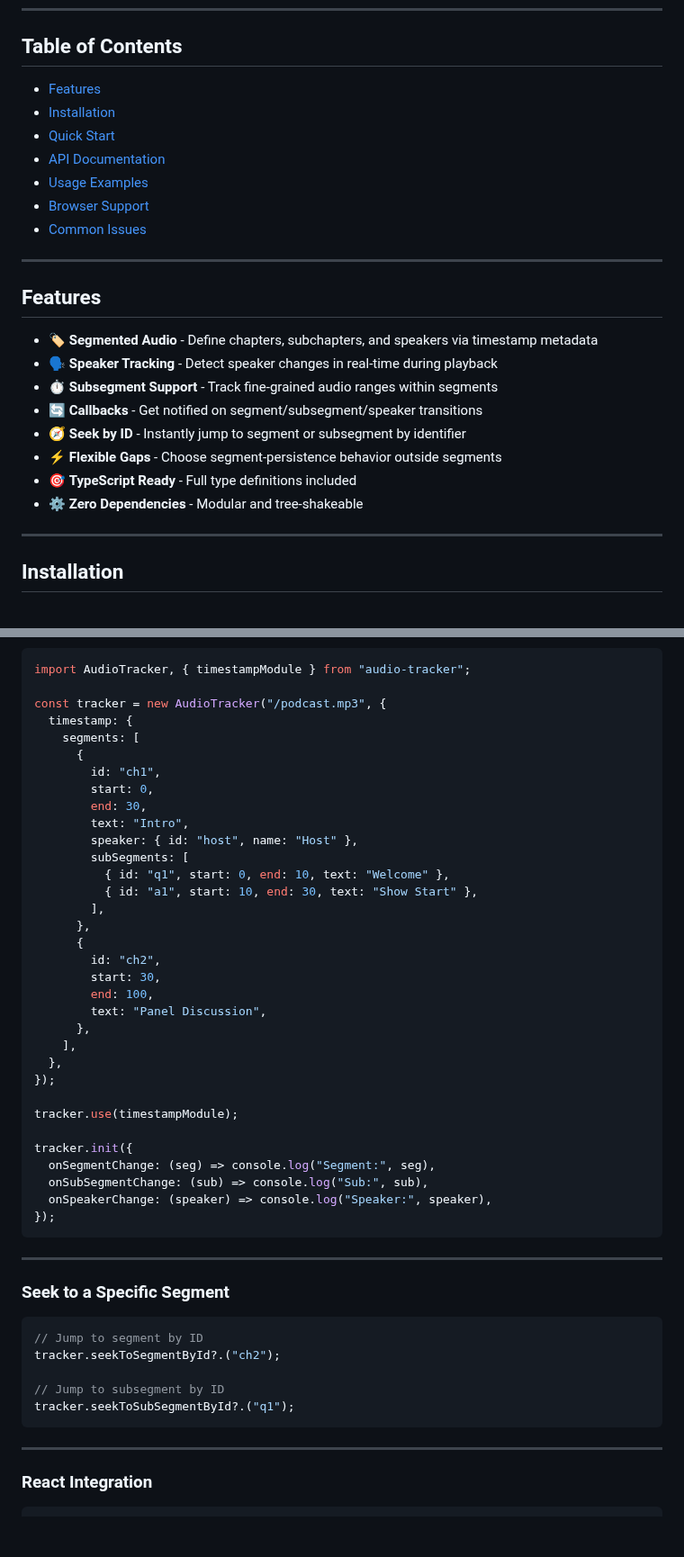
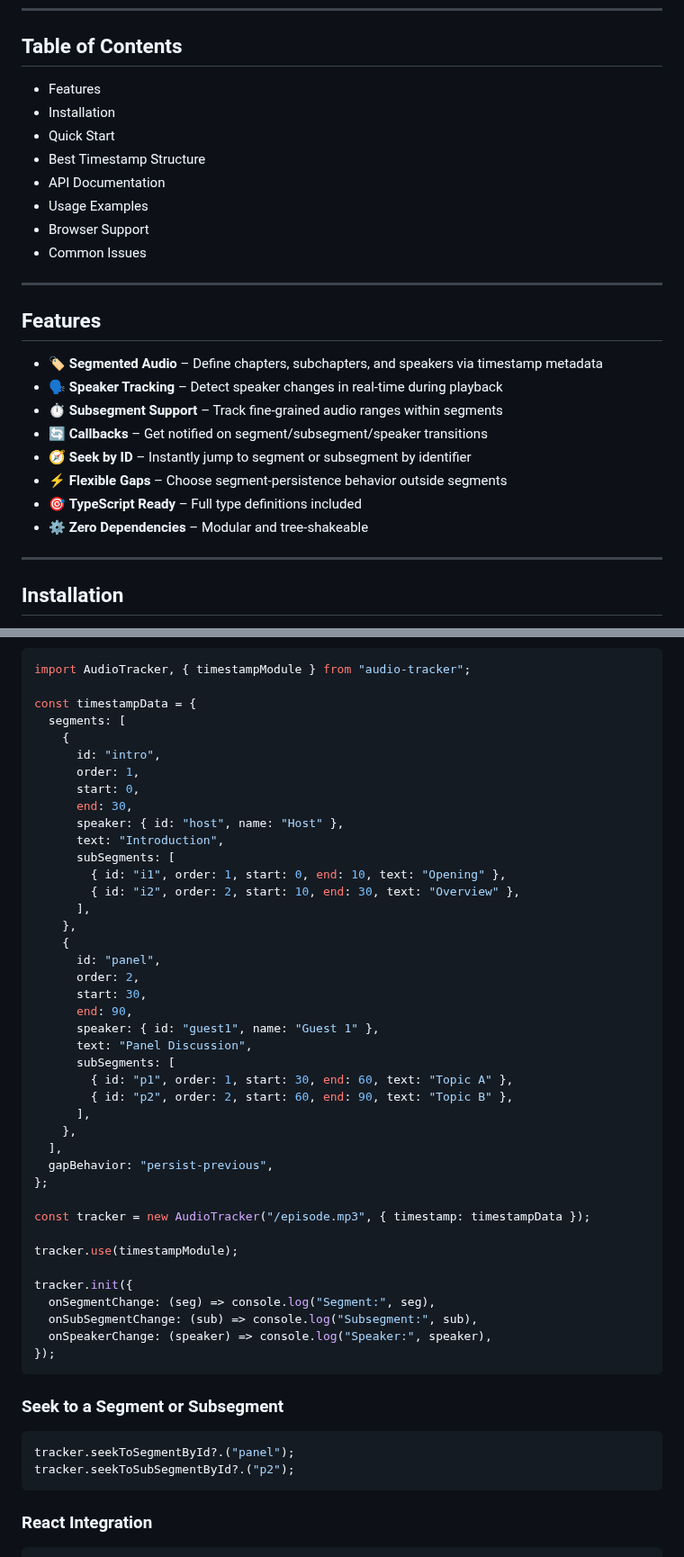
Before and after one commit to tvicky7x/audio-tracker, a Markdown page: src/modules/timestamp.md, 2 parts joined by grey strips. Shown at 90% size. Drawn GitHub-style; blank space fills up the shorter version.

````diff
--- a/src/modules/timestamp.md
+++ b/src/modules/timestamp.md
@@ -10,26 +10,27 @@ The Timestamp module adds robust time-based segmentation, chapter navigation, an
 
 ## Table of Contents
 
-- [Features](#features)
-- [Installation](#installation)
-- [Quick Start](#quick-start)
-- [API Documentation](#api-documentation)
-- [Usage Examples](#usage-examples)
-- [Browser Support](#browser-support)
-- [Common Issues](#common-issues)
+- Features
+- Installation
+- Quick Start
+- Best Timestamp Structure
+- API Documentation
+- Usage Examples
+- Browser Support
+- Common Issues
 
 ---
 
 ## Features
 
-- 🏷 **Segmented Audio** - Define chapters, subchapters, and speakers via timestamp metadata
-- 🗣 **Speaker Tracking** - Detect speaker changes in real-time during playback
-- ⏱ **Subsegment Support** - Track fine-grained audio ranges within segments
-- 🔄 **Callbacks** - Get notified on segment/subsegment/speaker transitions
-- 🧭 **Seek by ID** - Instantly jump to segment or subsegment by identifier
-- ⚡ **Flexible Gaps** - Choose segment-persistence behavior outside segments
-- 🎯 **TypeScript Ready** - Full type definitions included
-- ⚙️ **Zero Dependencies** - Modular and tree-shakeable
+- 🏷 **Segmented Audio** – Define chapters, subchapters, and speakers via timestamp metadata
+- 🗣 **Speaker Tracking** – Detect speaker changes in real-time during playback
+- ⏱ **Subsegment Support** – Track fine-grained audio ranges within segments
+- 🔄 **Callbacks** – Get notified on segment/subsegment/speaker transitions
+- 🧭 **Seek by ID** – Instantly jump to segment or subsegment by identifier
+- ⚡ **Flexible Gaps** – Choose segment-persistence behavior outside segments
+- 🎯 **TypeScript Ready** – Full type definitions included
+- ⚙️ **Zero Dependencies** – Modular and tree-shakeable
 
 ---
 
@@ -190,52 +263,53 @@ tracker.init({
 ```typescript
 import AudioTracker, { timestampModule } from "audio-tracker";
 
-const tracker = new AudioTracker("/podcast.mp3", {
-  timestamp: {
-    segments: [
-      {
-        id: "ch1",
-        start: 0,
-        end: 30,
-        text: "Intro",
-        speaker: { id: "host", name: "Host" },
-        subSegments: [
-          { id: "q1", start: 0, end: 10, text: "Welcome" },
-          { id: "a1", start: 10, end: 30, text: "Show Start" },
-        ],
-      },
-      {
-        id: "ch2",
-        start: 30,
-        end: 100,
-        text: "Panel Discussion",
-      },
-    ],
-  },
-});
+const timestampData = {
+  segments: [
+    {
+      id: "intro",
+      order: 1,
+      start: 0,
+      end: 30,
+      speaker: { id: "host", name: "Host" },
+      text: "Introduction",
+      subSegments: [
+        { id: "i1", order: 1, start: 0, end: 10, text: "Opening" },
+        { id: "i2", order: 2, start: 10, end: 30, text: "Overview" },
+      ],
+    },
+    {
+      id: "panel",
+      order: 2,
+      start: 30,
+      end: 90,
+      speaker: { id: "guest1", name: "Guest 1" },
+      text: "Panel Discussion",
+      subSegments: [
+        { id: "p1", order: 1, start: 30, end: 60, text: "Topic A" },
+        { id: "p2", order: 2, start: 60, end: 90, text: "Topic B" },
+      ],
+    },
+  ],
+  gapBehavior: "persist-previous",
+};
+
+const tracker = new AudioTracker("/episode.mp3", { timestamp: timestampData });
 
 tracker.use(timestampModule);
 
 tracker.init({
   onSegmentChange: (seg) => console.log("Segment:", seg),
-  onSubSegmentChange: (sub) => console.log("Sub:", sub),
+  onSubSegmentChange: (sub) => console.log("Subsegment:", sub),
   onSpeakerChange: (speaker) => console.log("Speaker:", speaker),
 });
 ```
 
----
-
-### Seek to a Specific Segment
+### Seek to a Segment or Subsegment
 
 ```typescript
-// Jump to segment by ID
-tracker.seekToSegmentById?.("ch2");
-
-// Jump to subsegment by ID
-tracker.seekToSubSegmentById?.("q1");
+tracker.seekToSegmentById?.("panel");
+tracker.seekToSubSegmentById?.("p2");
 ```
-
----
 
 ### React Integration
 
````
Also changed, not shown: other parts of src/modules/timestamp.md (+113 -65 lines).
